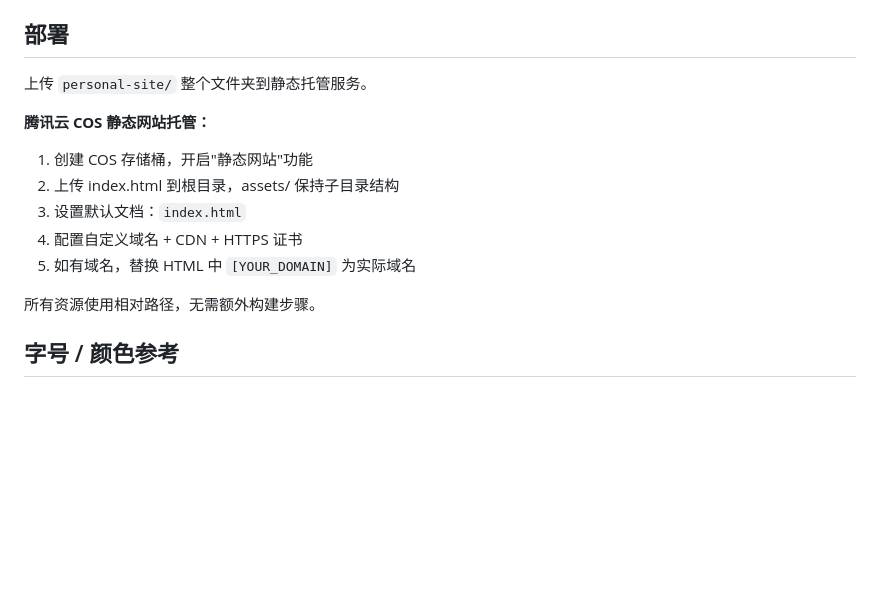
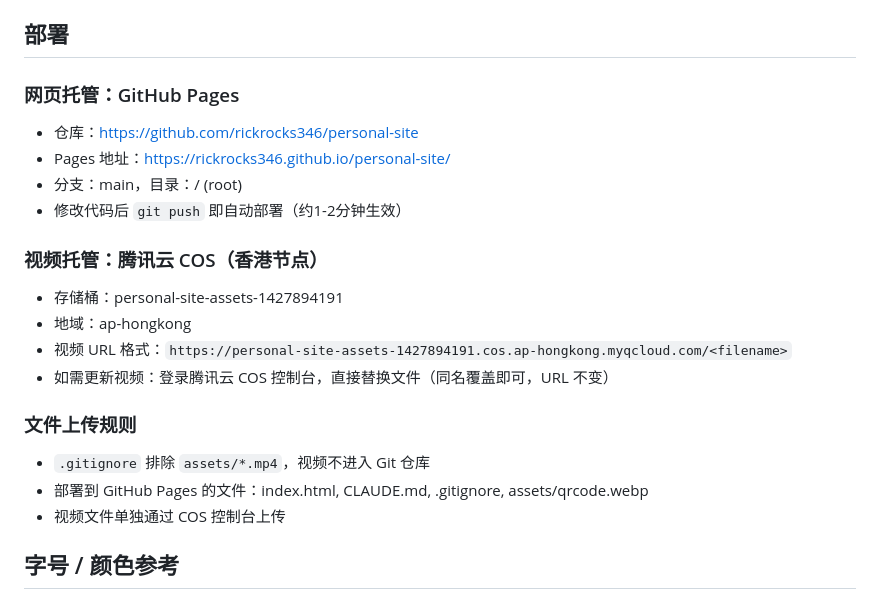
Before and after one commit to rickrocks346/personal-site, a Markdown page: CLAUDE.md, the part around the change. Drawn GitHub-style; blank space fills up the shorter version.

Commit message:
docs: update deployment info for GitHub Pages + COS

```diff
--- a/CLAUDE.md
+++ b/CLAUDE.md
@@ -63,16 +63,22 @@ main 视频在 `init()` 中按特定时间戳分为 4 段（0→1.5s, 1.5→5s,
 
 ## 部署
 
-上传 `personal-site/` 整个文件夹到静态托管服务。
+### 网页托管：GitHub Pages
+- 仓库：https://github.com/rickrocks346/personal-site
+- Pages 地址：https://rickrocks346.github.io/personal-site/
+- 分支：main，目录：/ (root)
+- 修改代码后 `git push` 即自动部署（约1-2分钟生效）
 
-**腾讯云 COS 静态网站托管：**
-1. 创建 COS 存储桶，开启"静态网站"功能
-2. 上传 index.html 到根目录，assets/ 保持子目录结构
-3. 设置默认文档：`index.html`
-4. 配置自定义域名 + CDN + HTTPS 证书
-5. 如有域名，替换 HTML 中 `[YOUR_DOMAIN]` 为实际域名
+### 视频托管：腾讯云 COS（香港节点）
+- 存储桶：personal-site-assets-1427894191
+- 地域：ap-hongkong
+- 视频 URL 格式：`https://personal-site-assets-1427894191.cos.ap-hongkong.myqcloud.com/<filename>`
+- 如需更新视频：登录腾讯云 COS 控制台，直接替换文件（同名覆盖即可，URL 不变）
 
-所有资源使用相对路径，无需额外构建步骤。
+### 文件上传规则
+- `.gitignore` 排除 `assets/*.mp4`，视频不进入 Git 仓库
+- 部署到 GitHub Pages 的文件：index.html, CLAUDE.md, .gitignore, assets/qrcode.webp
+- 视频文件单独通过 COS 控制台上传
 
 ## 字号 / 颜色参考
 
```
